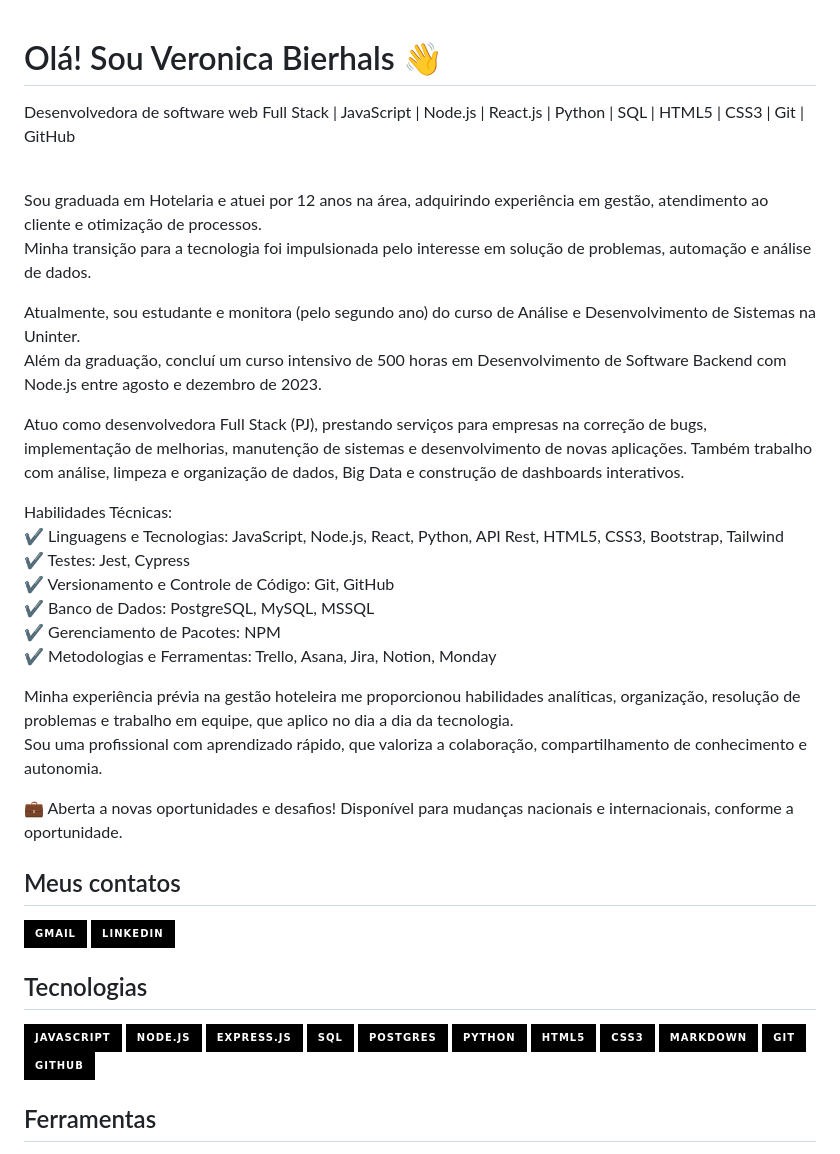
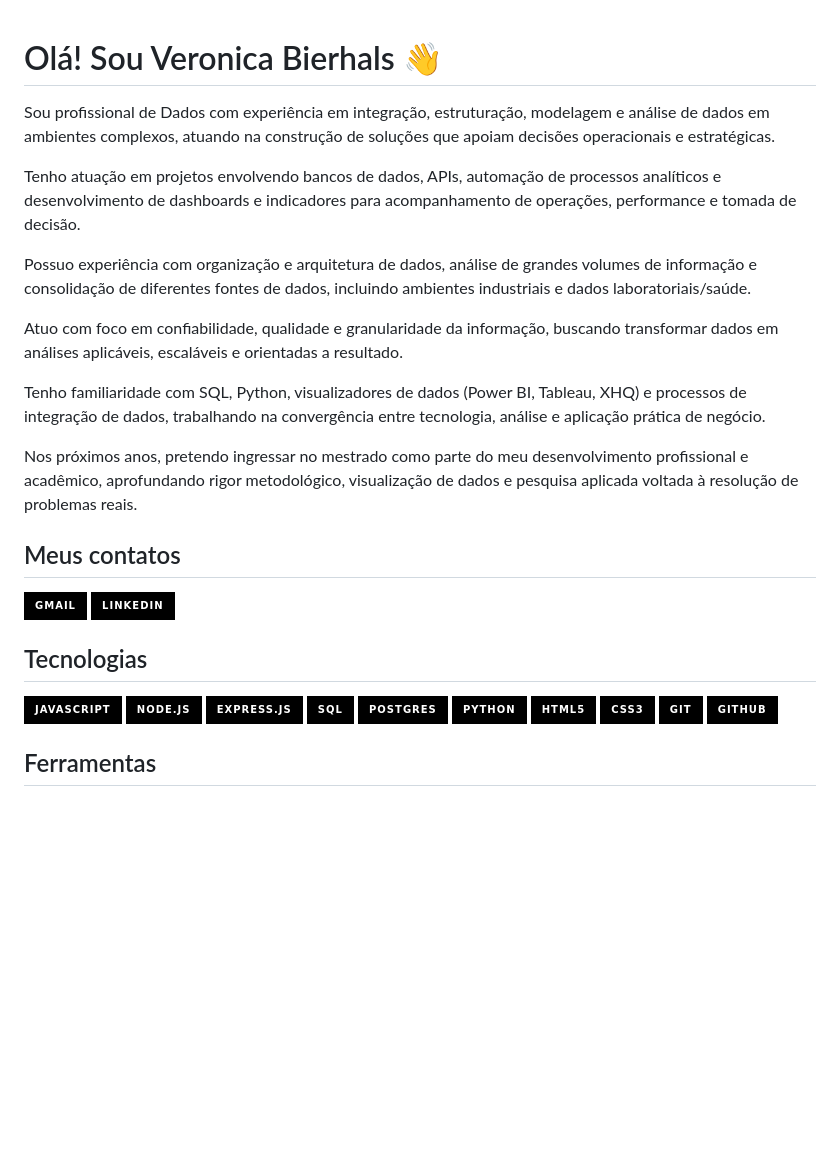
Before and after one commit to veronicabierhals/veronicabierhals, a Markdown page: README.md, the part around one of its changes. Drawn GitHub-style; badges without logos; blank space fills up the shorter version.

Commit message:
Revise README with updated skills and experience
Updated personal information and skills in the README, emphasizing data professional experience and technical skills.

```diff
--- a/README.md
+++ b/README.md
@@ -1,27 +1,16 @@
 # Olá! Sou Veronica Bierhals 👋
-Desenvolvedora de software web Full Stack | JavaScript | Node.js | React.js | Python | SQL | HTML5 | CSS3 | Git | GitHub <br/><br/>
 
-Sou graduada em Hotelaria e atuei por 12 anos na área, adquirindo experiência em gestão, atendimento ao cliente e otimização de processos.
-Minha transição para a tecnologia foi impulsionada pelo interesse em solução de problemas, automação e análise de dados.
+Sou profissional de Dados com experiência em integração, estruturação, modelagem e análise de dados em ambientes complexos, atuando na construção de soluções que apoiam decisões operacionais e estratégicas.
 
-Atualmente, sou estudante e monitora (pelo segundo ano) do curso de Análise e Desenvolvimento de Sistemas na Uninter.
-Além da graduação, concluí um curso intensivo de 500 horas em Desenvolvimento de Software Backend com Node.js entre agosto e dezembro de 2023.
+Tenho atuação em projetos envolvendo bancos de dados, APIs, automação de processos analíticos e desenvolvimento de dashboards e indicadores para acompanhamento de operações, performance e tomada de decisão.
 
-Atuo como desenvolvedora Full Stack (PJ), prestando serviços para empresas na correção de bugs, implementação de melhorias, manutenção de sistemas e desenvolvimento de novas aplicações.
-Também trabalho com análise, limpeza e organização de dados, Big Data e construção de dashboards interativos.
+Possuo experiência com organização e arquitetura de dados, análise de grandes volumes de informação e consolidação de diferentes fontes de dados, incluindo ambientes industriais e dados laboratoriais/saúde.
 
-Habilidades Técnicas:
-✔ Linguagens e Tecnologias: JavaScript, Node.js, React, Python, API Rest, HTML5, CSS3, Bootstrap, Tailwind
-✔ Testes: Jest, Cypress
-✔ Versionamento e Controle de Código: Git, GitHub
-✔ Banco de Dados: PostgreSQL, MySQL, MSSQL
-✔ Gerenciamento de Pacotes: NPM
-✔ Metodologias e Ferramentas: Trello, Asana, Jira, Notion, Monday
+Atuo com foco em confiabilidade, qualidade e granularidade da informação, buscando transformar dados em análises aplicáveis, escaláveis e orientadas a resultado.
 
-Minha experiência prévia na gestão hoteleira me proporcionou habilidades analíticas, organização, resolução de problemas e trabalho em equipe, que aplico no dia a dia da tecnologia.
-Sou uma profissional com aprendizado rápido, que valoriza a colaboração, compartilhamento de conhecimento e autonomia.
+Tenho familiaridade com SQL, Python, visualizadores de dados (Power BI, Tableau, XHQ) e processos de integração de dados, trabalhando na convergência entre tecnologia, análise e aplicação prática de negócio.
 
-💼 Aberta a novas oportunidades e desafios! Disponível para mudanças nacionais e internacionais, conforme a oportunidade.
+Nos próximos anos, pretendo ingressar no mestrado como parte do meu desenvolvimento profissional e acadêmico, aprofundando rigor metodológico, visualização de dados e pesquisa aplicada voltada à resolução de problemas reais.
 
 ## Meus contatos <br/>
 [![Gmail](https://img.shields.io/badge/Gmail-000?style=for-the-badge&logo=gmail&logoColor=white)](mailto:veronicabierhals1@gmail.com)
@@ -36,7 +25,6 @@ Sou uma profissional com aprendizado rápido, que valoriza a colaboração, comp
 ![Python](https://img.shields.io/badge/Python-000?style=for-the-badge&logo=python)
 ![HTML5](https://img.shields.io/badge/HTML5-000?style=for-the-badge&logo=html5)
 ![CSS3](https://img.shields.io/badge/CSS3-000?style=for-the-badge&logo=css3&logoColor=264CE4)
-![Markdown](https://img.shields.io/badge/Markdown-000?style=for-the-badge&logo=markdown)
 ![Git](https://img.shields.io/badge/Git-000?style=for-the-badge&logo=git&logoColor=white)
 ![Github](https://img.shields.io/badge/GitHub-000?style=for-the-badge)
 
```
Also changed, not shown: other parts of README.md (+2 -2 lines).
